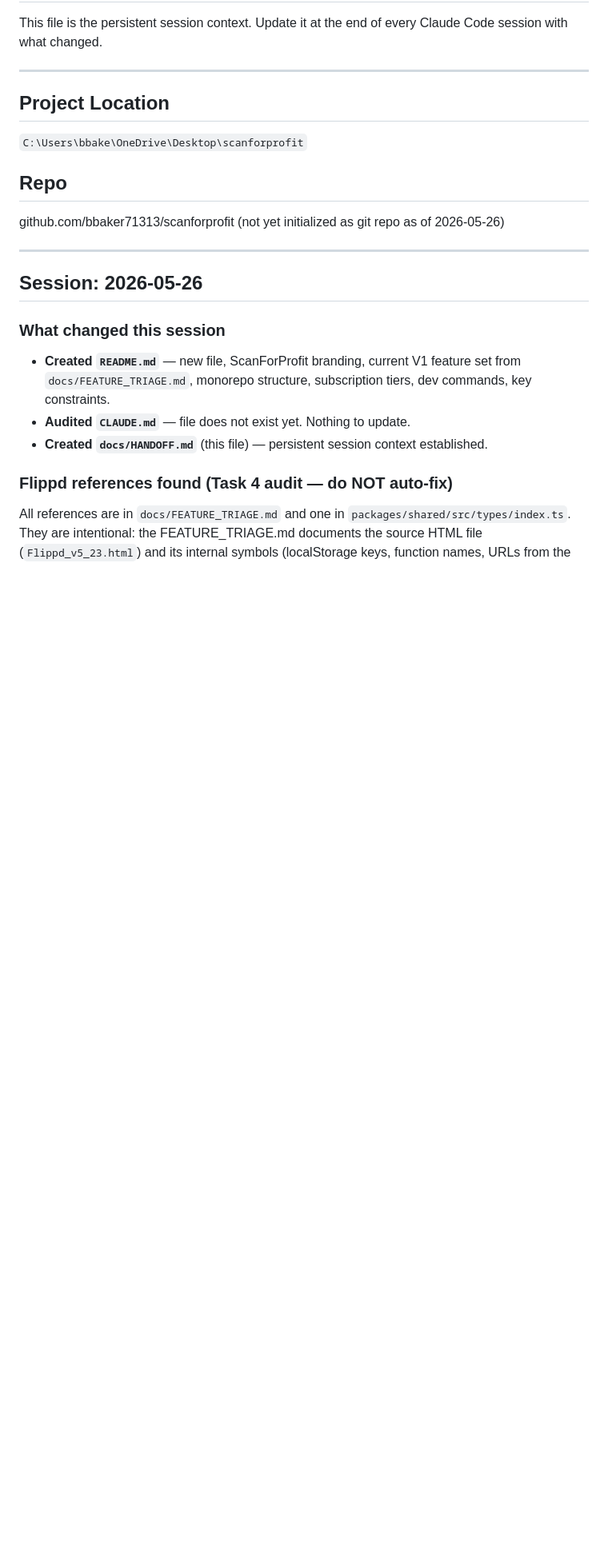
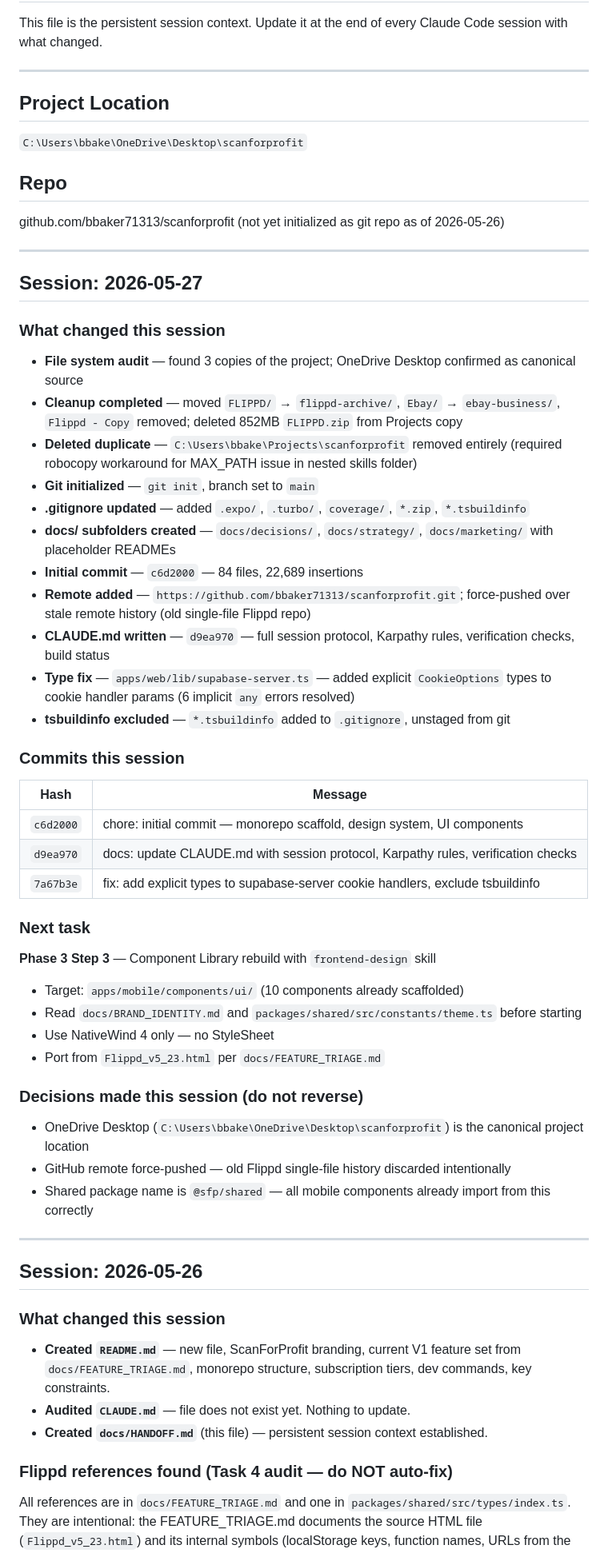
Before and after one commit to bbaker71313/flippd, a Markdown page: docs/HANDOFF.md, the part around the change. Shown at 80% size. GitHub-like rendering; blank space fills up the shorter version.

Commit message:
docs: update HANDOFF.md — session 2026-05-27 complete

```diff
--- a/docs/HANDOFF.md
+++ b/docs/HANDOFF.md
@@ -11,6 +11,46 @@ This file is the persistent session context. Update it at the end of every Claud
 ## Repo
 
 github.com/bbaker71313/scanforprofit (not yet initialized as git repo as of 2026-05-26)
+
+---
+
+## Session: 2026-05-27
+
+### What changed this session
+
+- **File system audit** — found 3 copies of the project; OneDrive Desktop confirmed as canonical source
+- **Cleanup completed** — moved `FLIPPD/` → `flippd-archive/`, `Ebay/` → `ebay-business/`, `Flippd - Copy` removed; deleted 852MB `FLIPPD.zip` from Projects copy
+- **Deleted duplicate** — `C:\Users\bbake\Projects\scanforprofit` removed entirely (required robocopy workaround for MAX_PATH issue in nested skills folder)
+- **Git initialized** — `git init`, branch set to `main`
+- **.gitignore updated** — added `.expo/`, `.turbo/`, `coverage/`, `*.zip`, `*.tsbuildinfo`
+- **docs/ subfolders created** — `docs/decisions/`, `docs/strategy/`, `docs/marketing/` with placeholder READMEs
+- **Initial commit** — `c6d2000` — 84 files, 22,689 insertions
+- **Remote added** — `https://github.com/bbaker71313/scanforprofit.git`; force-pushed over stale remote history (old single-file Flippd repo)
+- **CLAUDE.md written** — `d9ea970` — full session protocol, Karpathy rules, verification checks, build status
+- **Type fix** — `apps/web/lib/supabase-server.ts` — added explicit `CookieOptions` types to cookie handler params (6 implicit `any` errors resolved)
+- **tsbuildinfo excluded** — `*.tsbuildinfo` added to `.gitignore`, unstaged from git
+
+### Commits this session
+
+| Hash | Message |
+|---|---|
+| `c6d2000` | chore: initial commit — monorepo scaffold, design system, UI components |
+| `d9ea970` | docs: update CLAUDE.md with session protocol, Karpathy rules, verification checks |
+| `7a67b3e` | fix: add explicit types to supabase-server cookie handlers, exclude tsbuildinfo |
+
+### Next task
+
+**Phase 3 Step 3** — Component Library rebuild with `frontend-design` skill
+- Target: `apps/mobile/components/ui/` (10 components already scaffolded)
+- Read `docs/BRAND_IDENTITY.md` and `packages/shared/src/constants/theme.ts` before starting
+- Use NativeWind 4 only — no StyleSheet
+- Port from `Flippd_v5_23.html` per `docs/FEATURE_TRIAGE.md`
+
+### Decisions made this session (do not reverse)
+
+- OneDrive Desktop (`C:\Users\bbake\OneDrive\Desktop\scanforprofit`) is the canonical project location
+- GitHub remote force-pushed — old Flippd single-file history discarded intentionally
+- Shared package name is `@sfp/shared` — all mobile components already import from this correctly
 
 ---
 
```
